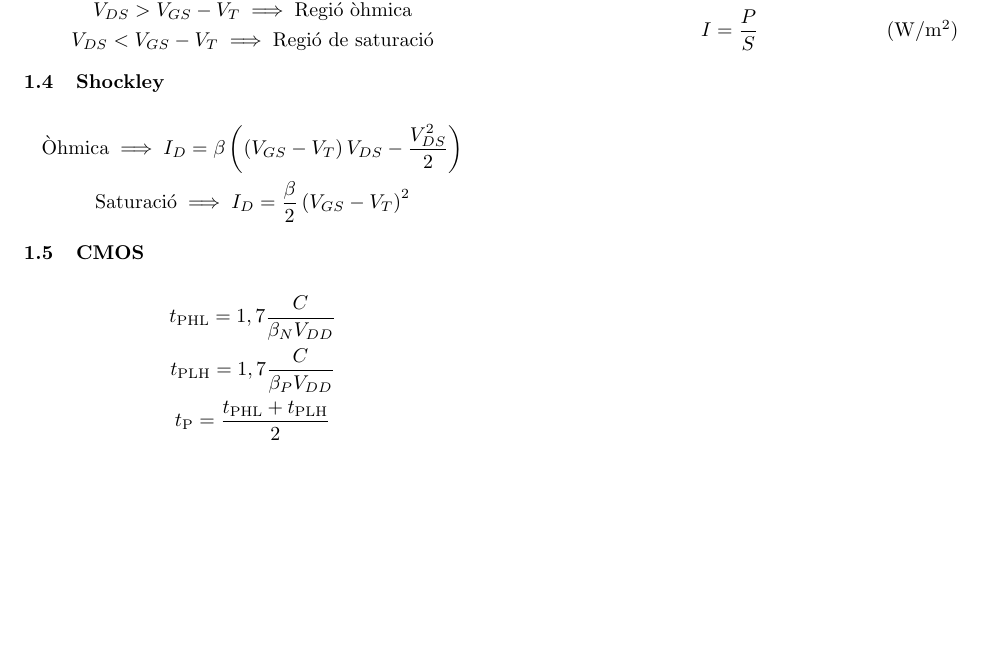
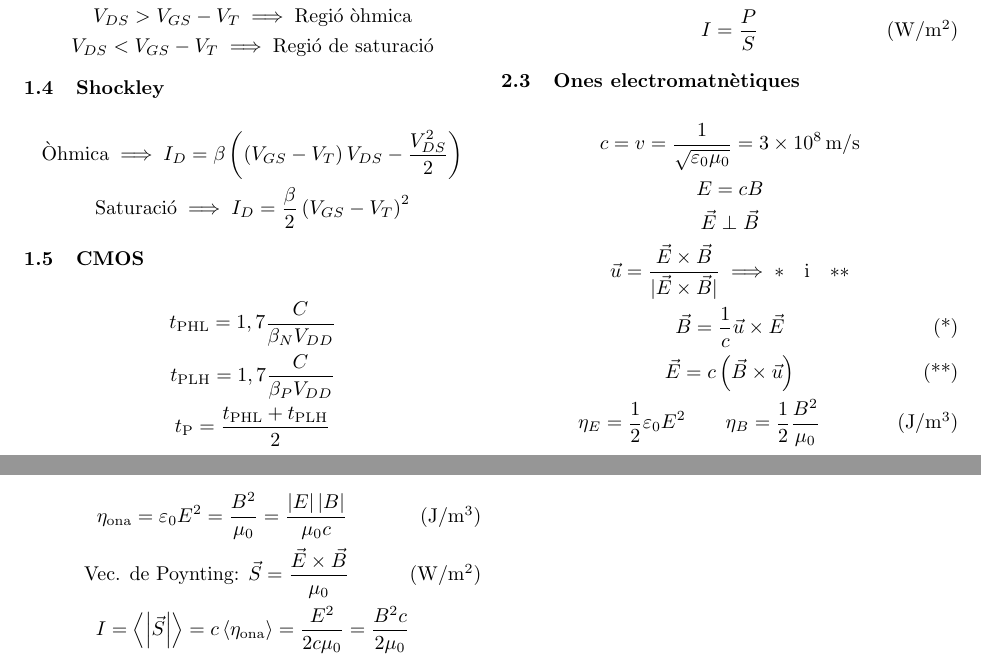
Before and after one commit to Joan-rv/f-formularis, a LaTeX document (formulari-ELEC-ONES.tex): part of the page before the commit and two parts of pages 1 and 2 of 2 after it, the two joined at a grey line, cut so that both start at the same text, the shorter picture padded with empty space. Compiled offline with pdfLaTeX.

Commit message:
Ones EM secció

```diff
--- a/formulari-ELEC-ONES.tex
+++ b/formulari-ELEC-ONES.tex
@@ -73,5 +73,18 @@ V_{DS} > V_{GS} - V_T \iff V_{GD} < V_T
     v = \lambda f \\
     I = \frac{P}{S} \tag{\si{W/m^2}}
 \end{gather*}
+\subsection{Ones electromatnètiques}
+\begin{gather*}
+    c = v = \frac{1}{\sqrt{\varepsilon_0 \mu_0}} = \SI{3e8}{\meter/\second} \\
+    E = cB \\
+    \vec{E} \perp \vec{B} \\
+    \vec{u} = \frac{\vec{E}\times\vec{B}}{|\vec{E}\times\vec{B}|} \implies \ref{eq:1} \quad \text{i} \quad \ref{eq:2}\\
+    \vec{B} = \frac{1}{c}\vec{u}\times\vec{E}\tag{*}\label{eq:1} \\
+    \vec{E} = c\left(\vec{B}\times\vec{u}\right) \tag{**}\label{eq:2} \\
+    \eta_E = \frac{1}{2}\varepsilon_0 E^2 \qquad \eta_B = \frac{1}{2} \frac{B^2}{\mu_0} \tag{\si{J/m^3}}\\
+    \eta_\text{ona} = \varepsilon_0E^2 = \frac{B^2}{\mu_0} = \frac{\left|E\right|\left|B\right|}{\mu_0 c} \tag{\si{J/m^3}} \\
+    \text{Vec. de Poynting: } \vec{S} = \frac{\vec{E}\times\vec{B}}{\mu_0} \tag{\si{W/m^2}} \\
+    I = \left<\left|\vec{S}\right|\right> = c\left<\eta_\text{ona}\right> = \frac{E^2}{2c\mu_0} = \frac{B^2 c}{2\mu_0}
+\end{gather*}
 
 \end{document}
```
